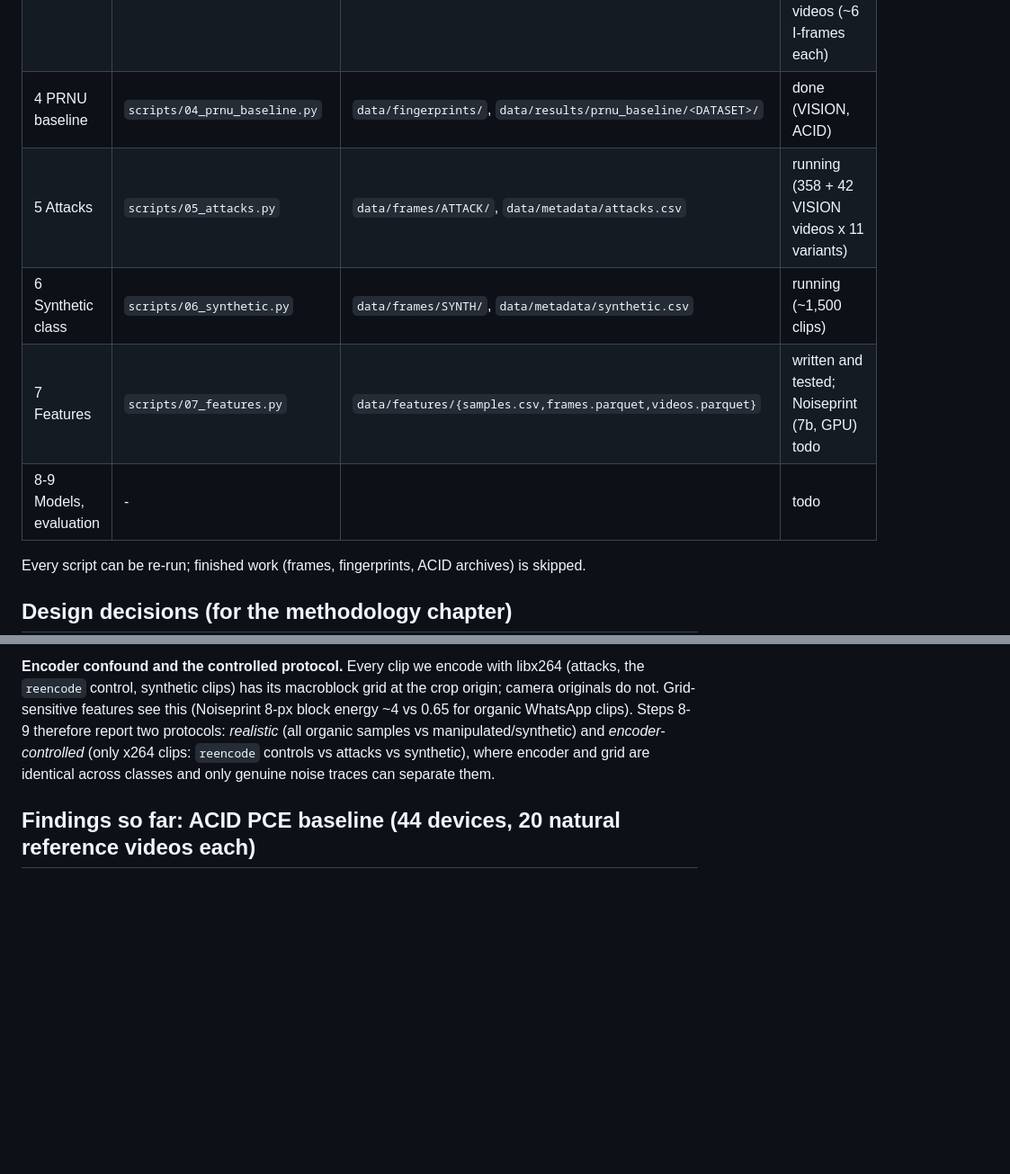
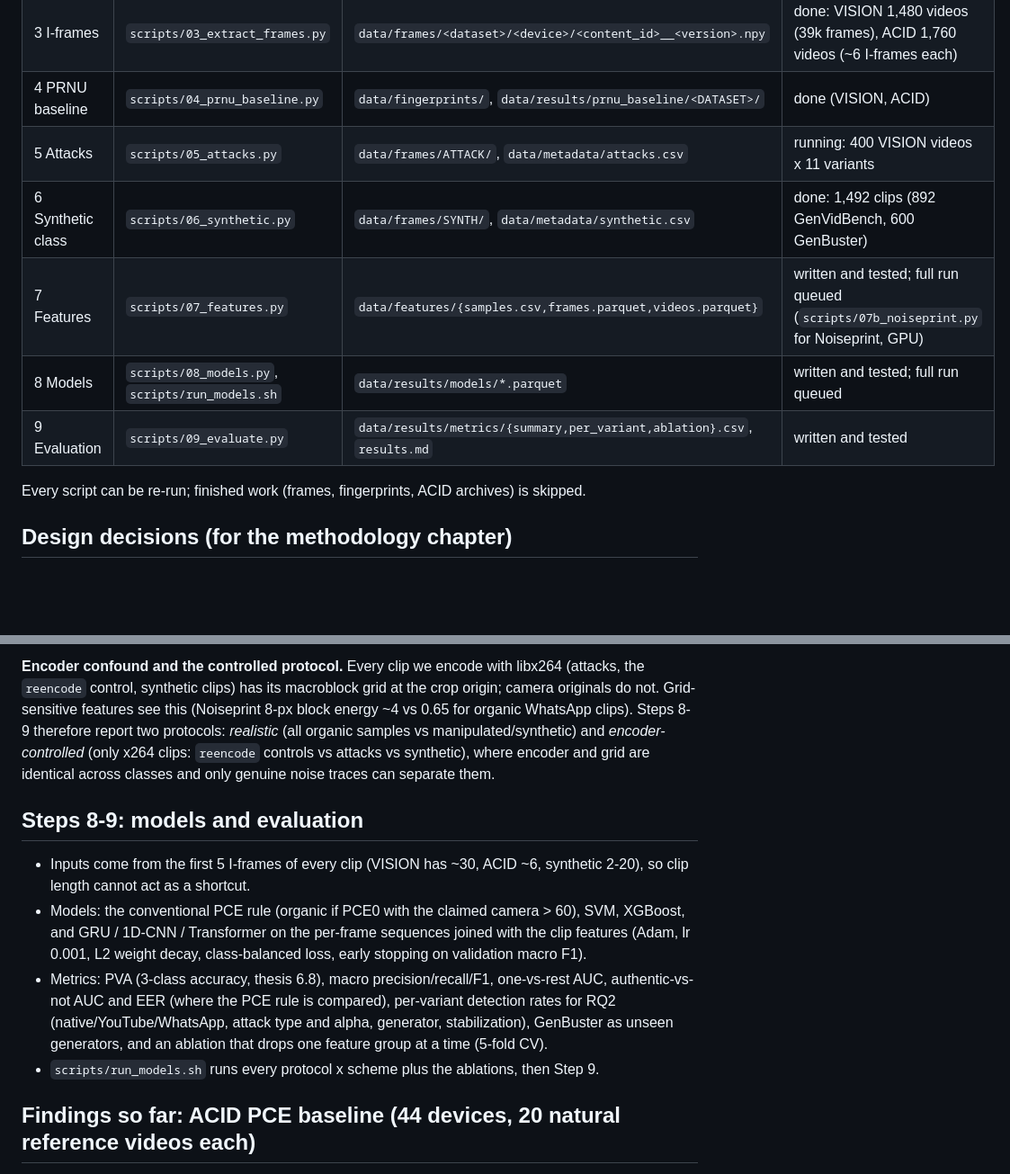
Before and after one commit to TalhaAslam44/PRNU-Research, a Markdown page: README.md, 2 parts joined by grey strips. Shown at 90% size. Rendered like a GitHub page; blank space fills up the shorter version.

Commit message:
README: Steps 6-9 status and design
Co-Authored-By: Claude Opus 5.5 <noreply@anthropic.com>

```diff
--- a/README.md
+++ b/README.md
@@ -27,10 +27,11 @@ All other settings are in `config.yaml` too. Run every script from the project r
 | 2 Splits | `scripts/02_splits.py` | `model_splits.csv`, `videos.csv` (split, fold, role per video) | done |
 | 3 I-frames | `scripts/03_extract_frames.py` | `data/frames/<dataset>/<device>/<content_id>__<version>.npy` | done: VISION 1,480 videos (39k frames), ACID 1,760 videos (~6 I-frames each) |
 | 4 PRNU baseline | `scripts/04_prnu_baseline.py` | `data/fingerprints/`, `data/results/prnu_baseline/<DATASET>/` | done (VISION, ACID) |
-| 5 Attacks | `scripts/05_attacks.py` | `data/frames/ATTACK/`, `data/metadata/attacks.csv` | running (358 + 42 VISION videos x 11 variants) |
-| 6 Synthetic class | `scripts/06_synthetic.py` | `data/frames/SYNTH/`, `data/metadata/synthetic.csv` | running (~1,500 clips) |
-| 7 Features | `scripts/07_features.py` | `data/features/{samples.csv,frames.parquet,videos.parquet}` | written and tested; Noiseprint (7b, GPU) todo |
-| 8-9 Models, evaluation | - | | todo |
+| 5 Attacks | `scripts/05_attacks.py` | `data/frames/ATTACK/`, `data/metadata/attacks.csv` | running: 400 VISION videos x 11 variants |
+| 6 Synthetic class | `scripts/06_synthetic.py` | `data/frames/SYNTH/`, `data/metadata/synthetic.csv` | done: 1,492 clips (892 GenVidBench, 600 GenBuster) |
+| 7 Features | `scripts/07_features.py` | `data/features/{samples.csv,frames.parquet,videos.parquet}` | written and tested; full run queued (`scripts/07b_noiseprint.py` for Noiseprint, GPU) |
+| 8 Models | `scripts/08_models.py`, `scripts/run_models.sh` | `data/results/models/*.parquet` | written and tested; full run queued |
+| 9 Evaluation | `scripts/09_evaluate.py` | `data/results/metrics/{summary,per_variant,ablation}.csv`, `results.md` | written and tested |
 
 Every script can be re-run; finished work (frames, fingerprints, ACID archives) is skipped.
 
@@ -131,6 +132,19 @@ Steps 8-9 therefore report two protocols: *realistic* (all organic samples vs ma
 *encoder-controlled* (only x264 clips: `reencode` controls vs attacks vs synthetic), where encoder and grid
 are identical across classes and only genuine noise traces can separate them.
 
+## Steps 8-9: models and evaluation
+
+* Inputs come from the first 5 I-frames of every clip (VISION has ~30, ACID ~6, synthetic 2-20), so
+  clip length cannot act as a shortcut.
+* Models: the conventional PCE rule (organic if PCE0 with the claimed camera > 60), SVM, XGBoost,
+  and GRU / 1D-CNN / Transformer on the per-frame sequences joined with the clip features
+  (Adam, lr 0.001, L2 weight decay, class-balanced loss, early stopping on validation macro F1).
+* Metrics: PVA (3-class accuracy, thesis 6.8), macro precision/recall/F1, one-vs-rest AUC,
+  authentic-vs-not AUC and EER (where the PCE rule is compared), per-variant detection rates for RQ2
+  (native/YouTube/WhatsApp, attack type and alpha, generator, stabilization), GenBuster as unseen
+  generators, and an ablation that drops one feature group at a time (5-fold CV).
+* `scripts/run_models.sh` runs every protocol x scheme plus the ablations, then Step 9.
+
 ## Findings so far: ACID PCE baseline (44 devices, 20 natural reference videos each)
 
 Attribution 50.7% (pce0), AUC 0.80, far below VISION: no flat videos, ~6 I-frames per clip, and
```
